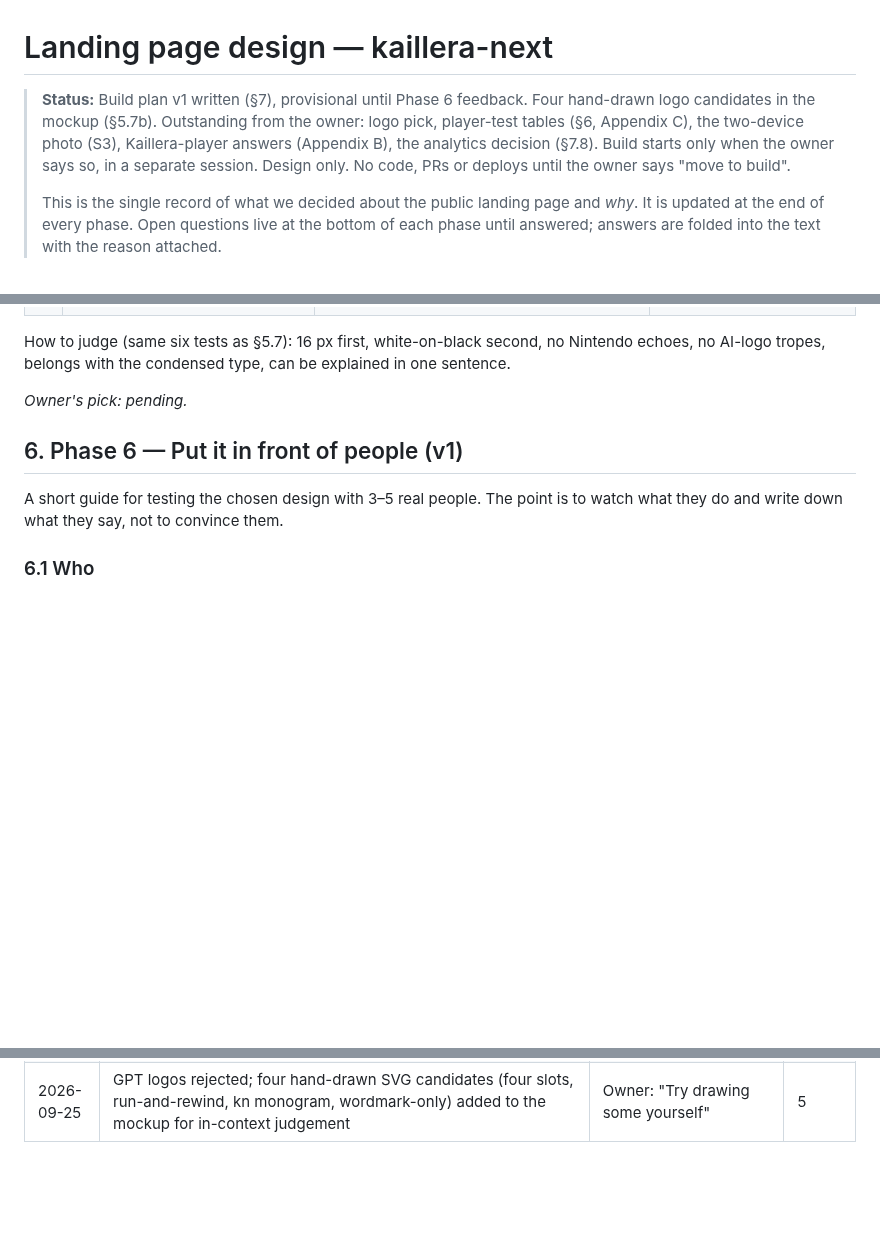
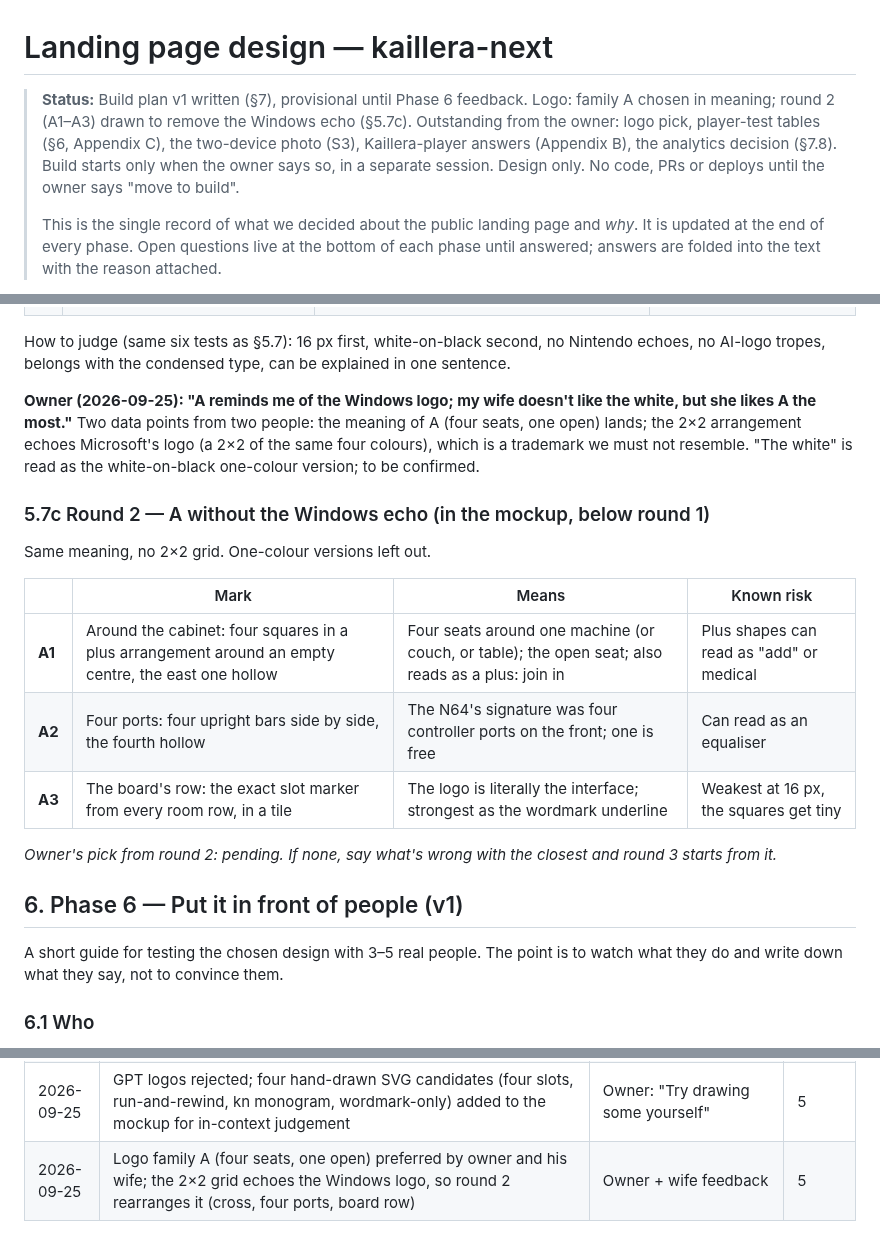
Before and after one commit to kwilson21/kaillera-next, a Markdown page: docs/landing-design.md, 3 parts joined by grey strips. Rendered like a GitHub page; blank space fills up the shorter version.

Commit message:
docs(landing-design): logo round 2 (A without the Windows echo)
Co-Authored-By: Claude Fable 5.1 <noreply@anthropic.com>
Claude-Session: https://claude.ai/code/session_01S7poNboFEA4cXazZL8ckop

```diff
--- a/docs/landing-design.md
+++ b/docs/landing-design.md
@@ -1,6 +1,6 @@
 # Landing page design — kaillera-next
 
-> **Status:** Build plan v1 written (§7), provisional until Phase 6 feedback. Four hand-drawn logo candidates in the mockup (§5.7b). Outstanding from the owner: logo pick, player-test tables (§6, Appendix C), the two-device photo (S3), Kaillera-player answers (Appendix B), the analytics decision (§7.8). Build starts only when the owner says so, in a separate session.
+> **Status:** Build plan v1 written (§7), provisional until Phase 6 feedback. Logo: family A chosen in meaning; round 2 (A1–A3) drawn to remove the Windows echo (§5.7c). Outstanding from the owner: logo pick, player-test tables (§6, Appendix C), the two-device photo (S3), Kaillera-player answers (Appendix B), the analytics decision (§7.8). Build starts only when the owner says so, in a separate session.
 > Design only. No code, PRs or deploys until the owner says "move to build".
 >
 > This is the single record of what we decided about the public landing page
@@ -1849,7 +1849,25 @@ How to judge (same six tests as §5.7): 16 px first, white-on-black second,
 no Nintendo echoes, no AI-logo tropes, belongs with the condensed type, can
 be explained in one sentence.
 
-_Owner's pick: pending._
+**Owner (2026-09-25): "A reminds me of the Windows logo; my wife doesn't
+like the white, but she likes A the most."** Two data points from two
+people: the meaning of A (four seats, one open) lands; the 2×2 arrangement
+echoes Microsoft's logo (a 2×2 of the same four colours), which is a
+trademark we must not resemble. "The white" is read as the white-on-black
+one-colour version; to be confirmed.
+
+### 5.7c Round 2 — A without the Windows echo (in the mockup, below round 1)
+
+Same meaning, no 2×2 grid. One-colour versions left out.
+
+| | Mark | Means | Known risk |
+|---|---|---|---|
+| **A1** | Around the cabinet: four squares in a plus arrangement around an empty centre, the east one hollow | Four seats around one machine (or couch, or table); the open seat; also reads as a plus: join in | Plus shapes can read as "add" or medical |
+| **A2** | Four ports: four upright bars side by side, the fourth hollow | The N64's signature was four controller ports on the front; one is free | Can read as an equaliser |
+| **A3** | The board's row: the exact slot marker from every room row, in a tile | The logo is literally the interface; strongest as the wordmark underline | Weakest at 16 px, the squares get tiny |
+
+_Owner's pick from round 2: pending. If none, say what's wrong with the
+closest and round 3 starts from it._
 
 ## 6. Phase 6 — Put it in front of people (v1)
 
@@ -2320,3 +2338,4 @@ Surprises (one line):
 | 2026-09-25 | Phase 6 guide: 3–5 people, nine steps, no leading questions, verbatim records, 2-of-5 rule | Phase 6 v1 | 6 |
 | 2026-09-25 | Build plan v1: five milestones (M0 plumbing → M1 landing → M2 invite → M3 restyle → M4 assets → M5 launch), full state list, final copy, tokens, accessibility, slow-phone budget; provisional until Phase 6 | Owner asked "what's next" while tests are pending | 7 |
 | 2026-09-25 | GPT logos rejected; four hand-drawn SVG candidates (four slots, run-and-rewind, kn monogram, wordmark-only) added to the mockup for in-context judgement | Owner: "Try drawing some yourself" | 5 |
+| 2026-09-25 | Logo family A (four seats, one open) preferred by owner and his wife; the 2×2 grid echoes the Windows logo, so round 2 rearranges it (cross, four ports, board row) | Owner + wife feedback | 5 |
```
